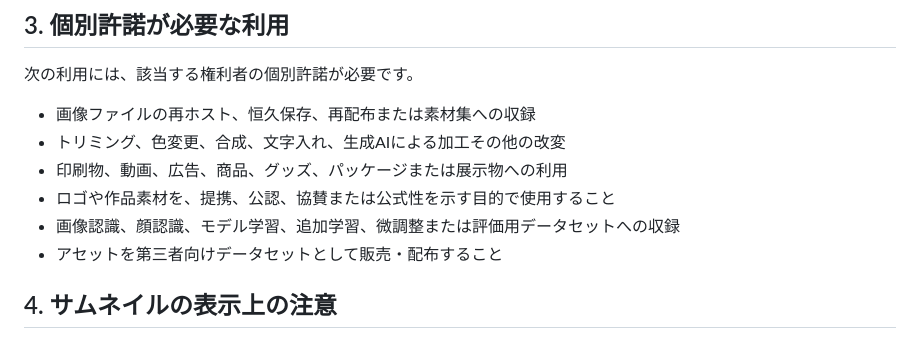
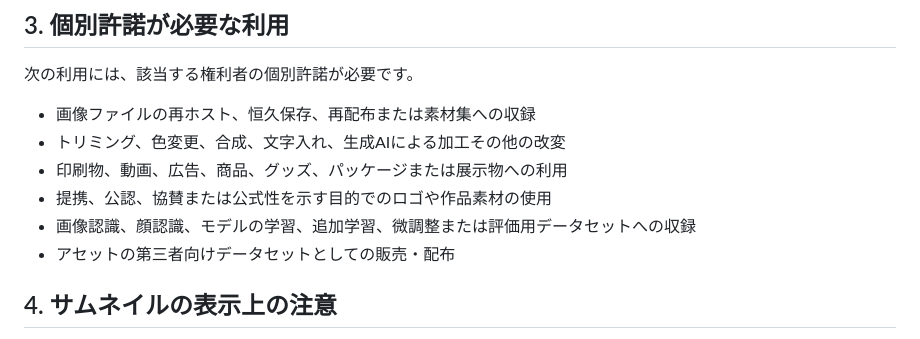
Before and after one commit to Zakinu/MUGnet-News, a Markdown page: ASSET_POLICY.md, the part around the change. Drawn GitHub-style.

Commit message:
Gemini指摘に沿ってアセット利用条件の表現を統一

```diff
--- a/ASSET_POLICY.md
+++ b/ASSET_POLICY.md
@@ -32,9 +32,9 @@
 - 画像ファイルの再ホスト、恒久保存、再配布または素材集への収録
 - トリミング、色変更、合成、文字入れ、生成AIによる加工その他の改変
 - 印刷物、動画、広告、商品、グッズ、パッケージまたは展示物への利用
-- ロゴや作品素材を、提携、公認、協賛または公式性を示す目的で使用すること
-- 画像認識、顔認識、モデル学習、追加学習、微調整または評価用データセットへの収録
-- アセットを第三者向けデータセットとして販売・配布すること
+- 提携、公認、協賛または公式性を示す目的でのロゴや作品素材の使用
+- 画像認識、顔認識、モデルの学習、追加学習、微調整または評価用データセットへの収録
+- アセットの第三者向けデータセットとしての販売・配布
 
 ## 4. サムネイルの表示上の注意
 
```
